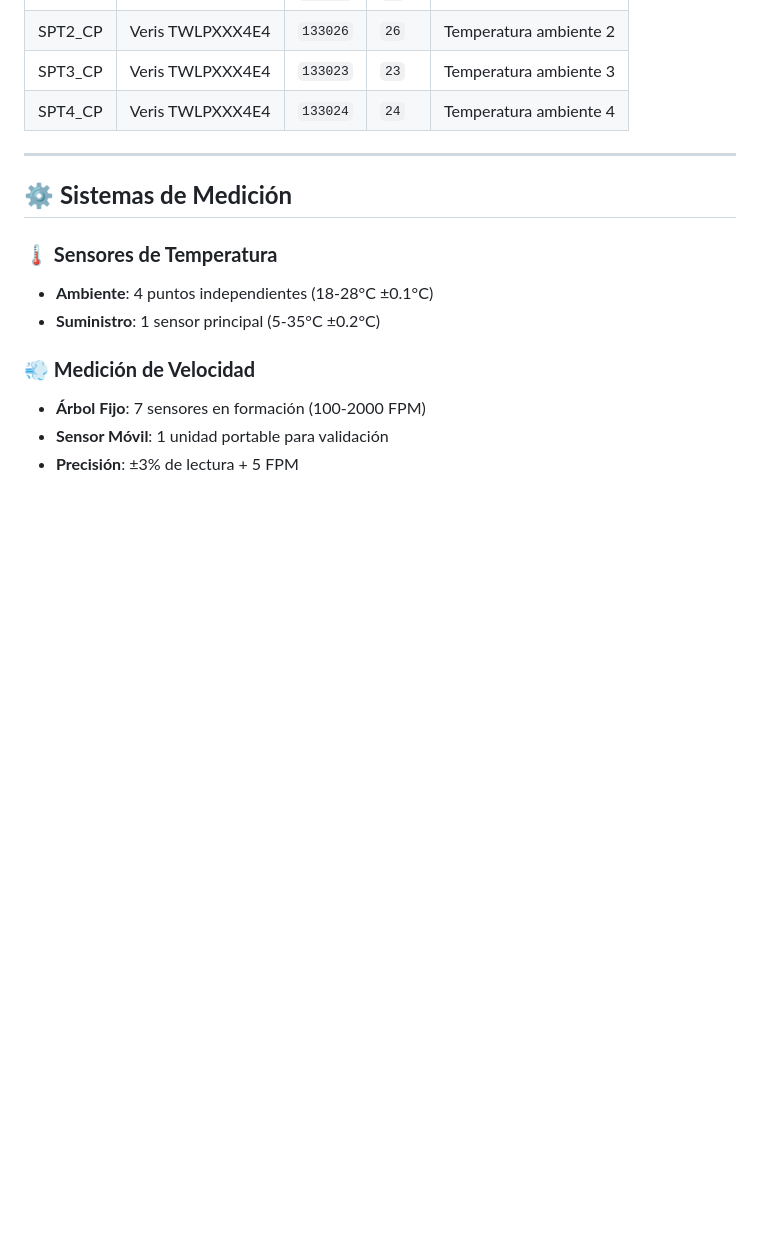
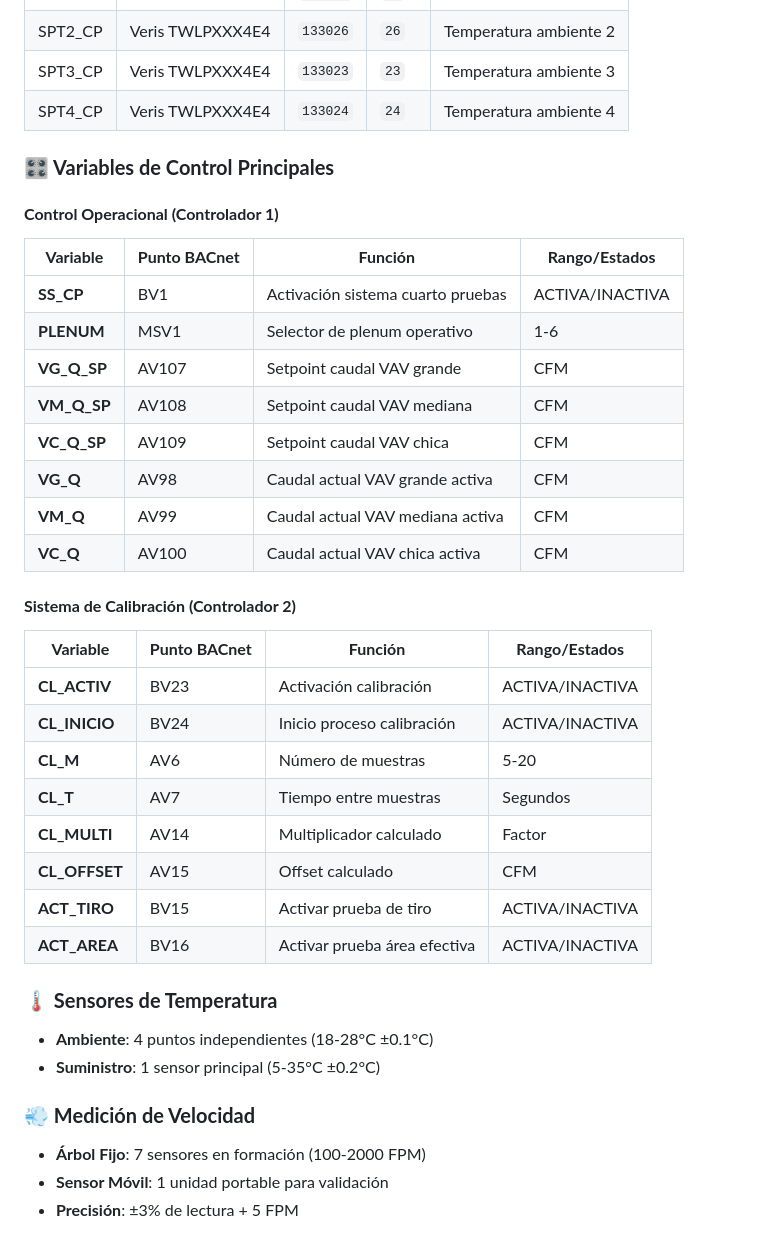
Before and after one commit to cjhirashi/ct-prub-in, a Markdown page: cuarto-pruebas/README.md, the part around the change. Drawn GitHub-style; blank space fills up the shorter version.

Commit message:
Actualización cuarto-pruebas/README

```diff
--- a/cuarto-pruebas/README.md
+++ b/cuarto-pruebas/README.md
@@ -98,9 +98,33 @@ El Cuarto de Pruebas es el **centro de I+D de INNES Aire** para:
 | SPT3_CP | Veris TWLPXXX4E4 | `133023` | `23` | Temperatura ambiente 3 |
 | SPT4_CP | Veris TWLPXXX4E4 | `133024` | `24` | Temperatura ambiente 4 |
 
----
+### **🎛️ Variables de Control Principales**
 
-## ⚙️ **Sistemas de Medición**
+#### **Control Operacional (Controlador 1)**
+
+| **Variable** | **Punto BACnet** | **Función** | **Rango/Estados** |
+|--------------|------------------|-------------|-------------------|
+| **SS_CP** | BV1 | Activación sistema cuarto pruebas | ACTIVA/INACTIVA |
+| **PLENUM** | MSV1 | Selector de plenum operativo | 1-6 |
+| **VG_Q_SP** | AV107 | Setpoint caudal VAV grande | CFM |
+| **VM_Q_SP** | AV108 | Setpoint caudal VAV mediana | CFM |
+| **VC_Q_SP** | AV109 | Setpoint caudal VAV chica | CFM |
+| **VG_Q** | AV98 | Caudal actual VAV grande activa | CFM |
+| **VM_Q** | AV99 | Caudal actual VAV mediana activa | CFM |
+| **VC_Q** | AV100 | Caudal actual VAV chica activa | CFM |
+
+#### **Sistema de Calibración (Controlador 2)**
+
+| **Variable** | **Punto BACnet** | **Función** | **Rango/Estados** |
+|--------------|------------------|-------------|-------------------|
+| **CL_ACTIV** | BV23 | Activación calibración | ACTIVA/INACTIVA |
+| **CL_INICIO** | BV24 | Inicio proceso calibración | ACTIVA/INACTIVA |
+| **CL_M** | AV6 | Número de muestras | 5-20 |
+| **CL_T** | AV7 | Tiempo entre muestras | Segundos |
+| **CL_MULTI** | AV14 | Multiplicador calculado | Factor |
+| **CL_OFFSET** | AV15 | Offset calculado | CFM |
+| **ACT_TIRO** | BV15 | Activar prueba de tiro | ACTIVA/INACTIVA |
+| **ACT_AREA** | BV16 | Activar prueba área efectiva | ACTIVA/INACTIVA |
 
 ### **🌡️ Sensores de Temperatura**
 - **Ambiente**: 4 puntos independientes (18-28°C ±0.1°C)
```
